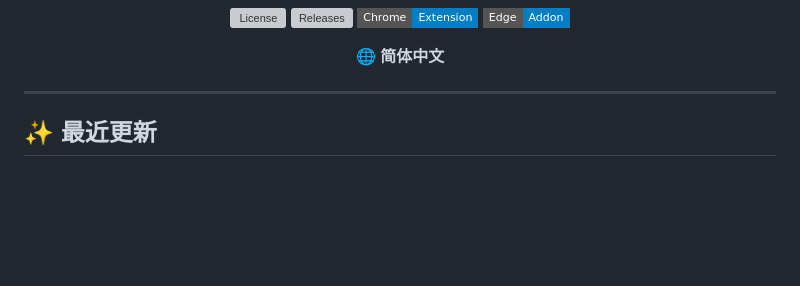
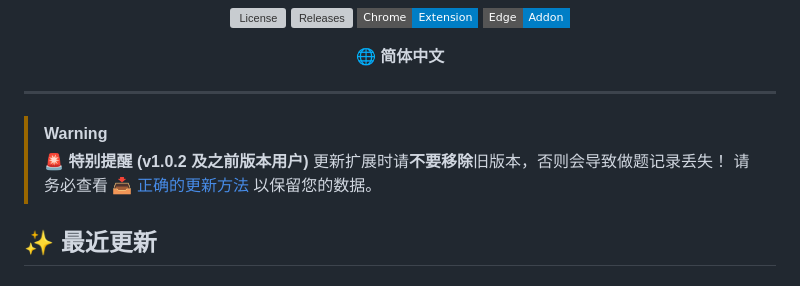
Before and after one commit to LHS183019/ByteMate, a Markdown page: README.md, the part around the change. Drawn GitHub-style; badges without logos; blank space fills up the shorter version; grey boxes are pictures that could not be loaded.

```diff
--- a/README.md
+++ b/README.md
@@ -20,6 +20,11 @@
 [Edge-url]: https://microsoftedge.microsoft.com/addons/detail/pojpaw-ai-openjudge-hel/blghlnhipannnjeddjbkpdjiikeaoica
 
 ---
+
+> [!WARNING]
+> **🚨 特别提醒 (v1.0.2 及之前版本用户)**
+> 更新扩展时请**不要移除**旧版本，否则会导致做题记录丢失！
+> 请务必查看 [📥 正确的更新方法](#方式一加载已解压的扩展程序推荐) 以保留您的数据。
 
 ## ✨ 最近更新
 
```
